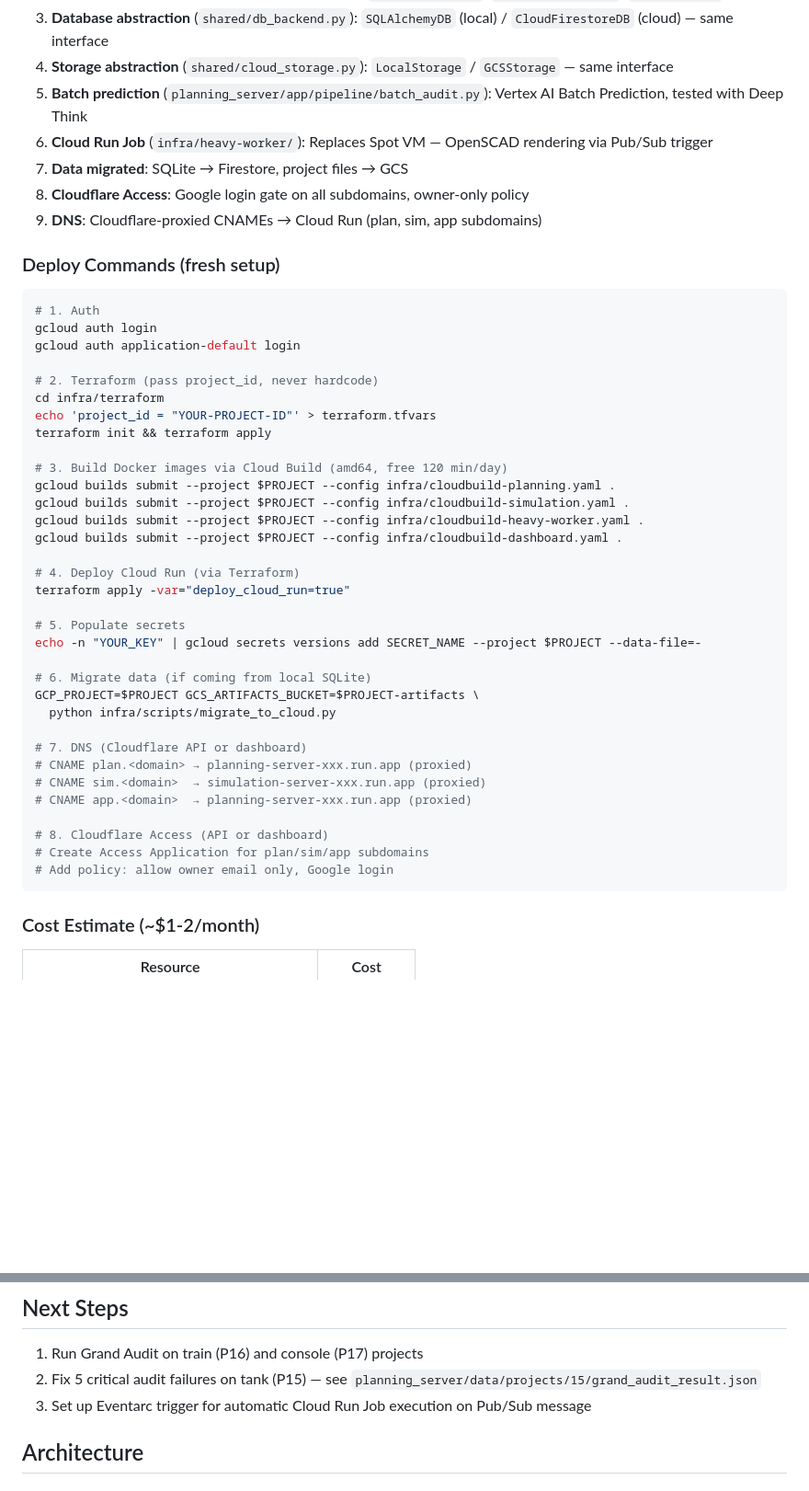
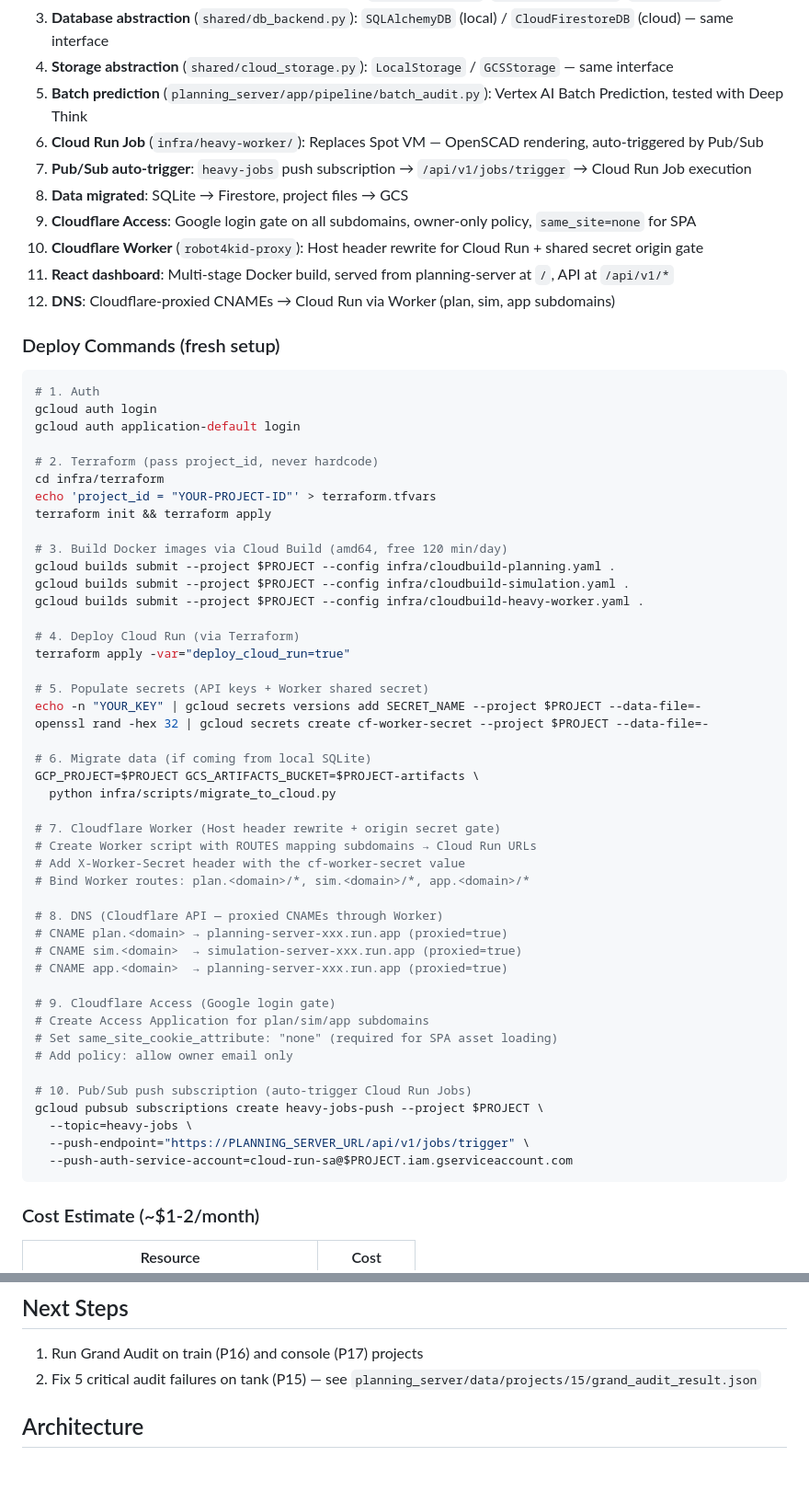
Before and after one commit to agkdc1/ROBOT4KID, a Markdown page: CLAUDE.md, 2 parts joined by grey strips. Shown at 92% size. GitHub-like rendering; blank space fills up the shorter version.

Commit message:
Docs: complete infra with auto-trigger, post-mortem entries 006-009
- CLAUDE.md: added Worker, Access, push subscription to deploy guide
- CLAUDE.md: removed Eventarc from next steps (done via push sub)
- README.md: updated architecture with auto-trigger, added /jobs/trigger endpoint
- POST_MORTEM.md: entries 006-009 (CF domain, Access cookies, SPA routing, Pub/Sub gate)

Co-Authored-By: Claude Opus 4.6 (1M context) <noreply@anthropic.com>

````diff
--- a/CLAUDE.md
+++ b/CLAUDE.md
@@ -216,10 +216,13 @@ Acknowledge these instructions. Initialize the `POST_MORTEM.md` file if it doesn
 3. **Database abstraction** (`shared/db_backend.py`): `SQLAlchemyDB` (local) / `CloudFirestoreDB` (cloud) — same interface
 4. **Storage abstraction** (`shared/cloud_storage.py`): `LocalStorage` / `GCSStorage` — same interface
 5. **Batch prediction** (`planning_server/app/pipeline/batch_audit.py`): Vertex AI Batch Prediction, tested with Deep Think
-6. **Cloud Run Job** (`infra/heavy-worker/`): Replaces Spot VM — OpenSCAD rendering via Pub/Sub trigger
-7. **Data migrated**: SQLite → Firestore, project files → GCS
-8. **Cloudflare Access**: Google login gate on all subdomains, owner-only policy
-9. **DNS**: Cloudflare-proxied CNAMEs → Cloud Run (plan, sim, app subdomains)
+6. **Cloud Run Job** (`infra/heavy-worker/`): Replaces Spot VM — OpenSCAD rendering, auto-triggered by Pub/Sub
+7. **Pub/Sub auto-trigger**: `heavy-jobs` push subscription → `/api/v1/jobs/trigger` → Cloud Run Job execution
+8. **Data migrated**: SQLite → Firestore, project files → GCS
+9. **Cloudflare Access**: Google login gate on all subdomains, owner-only policy, `same_site=none` for SPA
+10. **Cloudflare Worker** (`robot4kid-proxy`): Host header rewrite for Cloud Run + shared secret origin gate
+11. **React dashboard**: Multi-stage Docker build, served from planning-server at `/`, API at `/api/v1/*`
+12. **DNS**: Cloudflare-proxied CNAMEs → Cloud Run via Worker (plan, sim, app subdomains)
 
 ### Deploy Commands (fresh setup)
 ```bash
@@ -236,26 +239,38 @@ terraform init && terraform apply
 gcloud builds submit --project $PROJECT --config infra/cloudbuild-planning.yaml .
 gcloud builds submit --project $PROJECT --config infra/cloudbuild-simulation.yaml .
 gcloud builds submit --project $PROJECT --config infra/cloudbuild-heavy-worker.yaml .
-gcloud builds submit --project $PROJECT --config infra/cloudbuild-dashboard.yaml .
 
 # 4. Deploy Cloud Run (via Terraform)
 terraform apply -var="deploy_cloud_run=true"
 
-# 5. Populate secrets
+# 5. Populate secrets (API keys + Worker shared secret)
 echo -n "YOUR_KEY" | gcloud secrets versions add SECRET_NAME --project $PROJECT --data-file=-
+openssl rand -hex 32 | gcloud secrets create cf-worker-secret --project $PROJECT --data-file=-
 
 # 6. Migrate data (if coming from local SQLite)
 GCP_PROJECT=$PROJECT GCS_ARTIFACTS_BUCKET=$PROJECT-artifacts \
   python infra/scripts/migrate_to_cloud.py
 
-# 7. DNS (Cloudflare API or dashboard)
-# CNAME plan.<domain> → planning-server-xxx.run.app (proxied)
-# CNAME sim.<domain>  → simulation-server-xxx.run.app (proxied)
-# CNAME app.<domain>  → planning-server-xxx.run.app (proxied)
+# 7. Cloudflare Worker (Host header rewrite + origin secret gate)
+# Create Worker script with ROUTES mapping subdomains → Cloud Run URLs
+# Add X-Worker-Secret header with the cf-worker-secret value
+# Bind Worker routes: plan.<domain>/*, sim.<domain>/*, app.<domain>/*
 
-# 8. Cloudflare Access (API or dashboard)
+# 8. DNS (Cloudflare API — proxied CNAMEs through Worker)
+# CNAME plan.<domain> → planning-server-xxx.run.app (proxied=true)
+# CNAME sim.<domain>  → simulation-server-xxx.run.app (proxied=true)
+# CNAME app.<domain>  → planning-server-xxx.run.app (proxied=true)
+
+# 9. Cloudflare Access (Google login gate)
 # Create Access Application for plan/sim/app subdomains
-# Add policy: allow owner email only, Google login
+# Set same_site_cookie_attribute: "none" (required for SPA asset loading)
+# Add policy: allow owner email only
+
+# 10. Pub/Sub push subscription (auto-trigger Cloud Run Jobs)
+gcloud pubsub subscriptions create heavy-jobs-push --project $PROJECT \
+  --topic=heavy-jobs \
+  --push-endpoint="https://PLANNING_SERVER_URL/api/v1/jobs/trigger" \
+  --push-auth-service-account=cloud-run-sa@$PROJECT.iam.gserviceaccount.com
 ```
 
 ### Cost Estimate (~$1-2/month)
@@ -275,7 +290,6 @@ GCP_PROJECT=$PROJECT GCS_ARTIFACTS_BUCKET=$PROJECT-artifacts \
 ## Next Steps
 1. Run Grand Audit on train (P16) and console (P17) projects
 2. Fix 5 critical audit failures on tank (P15) — see `planning_server/data/projects/15/grand_audit_result.json`
-3. Set up Eventarc trigger for automatic Cloud Run Job execution on Pub/Sub message
 
 ## Architecture
 
````
Also changed, not shown: POST_MORTEM.md (+19 -0 lines), README.md (+5 -2 lines).
